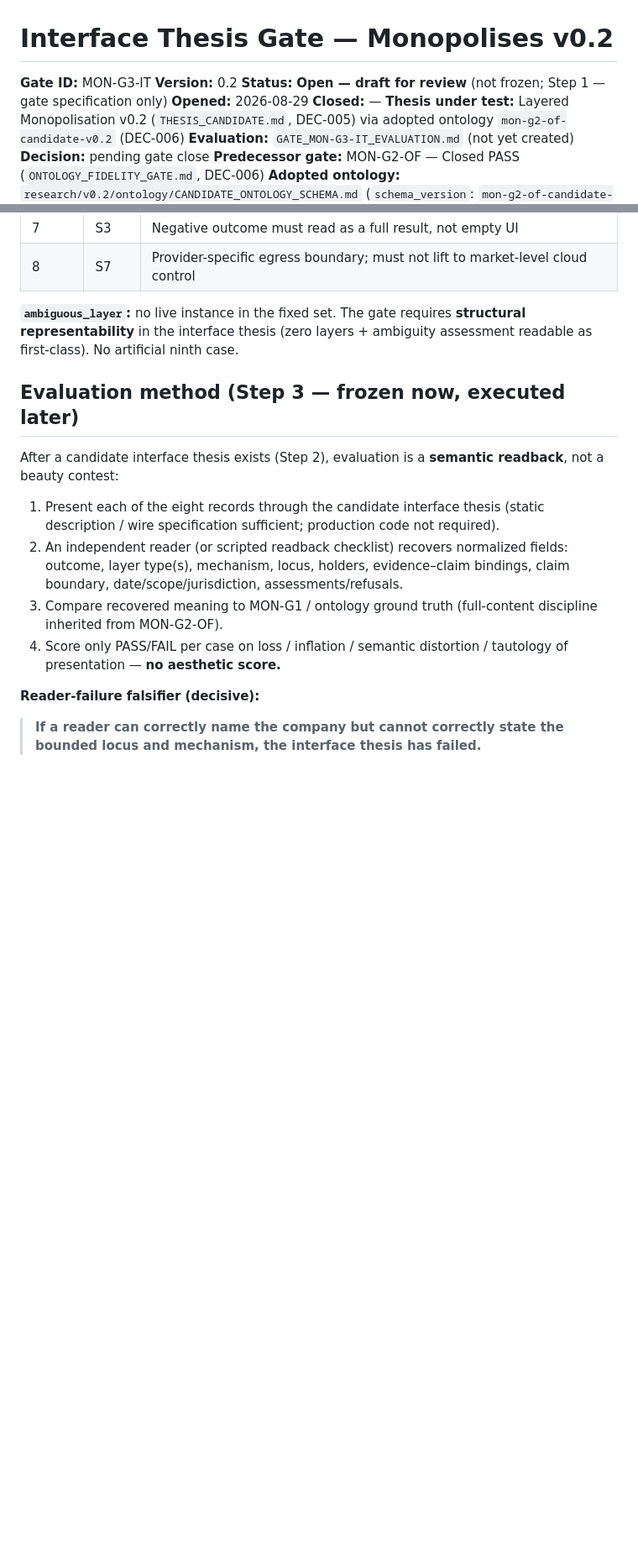
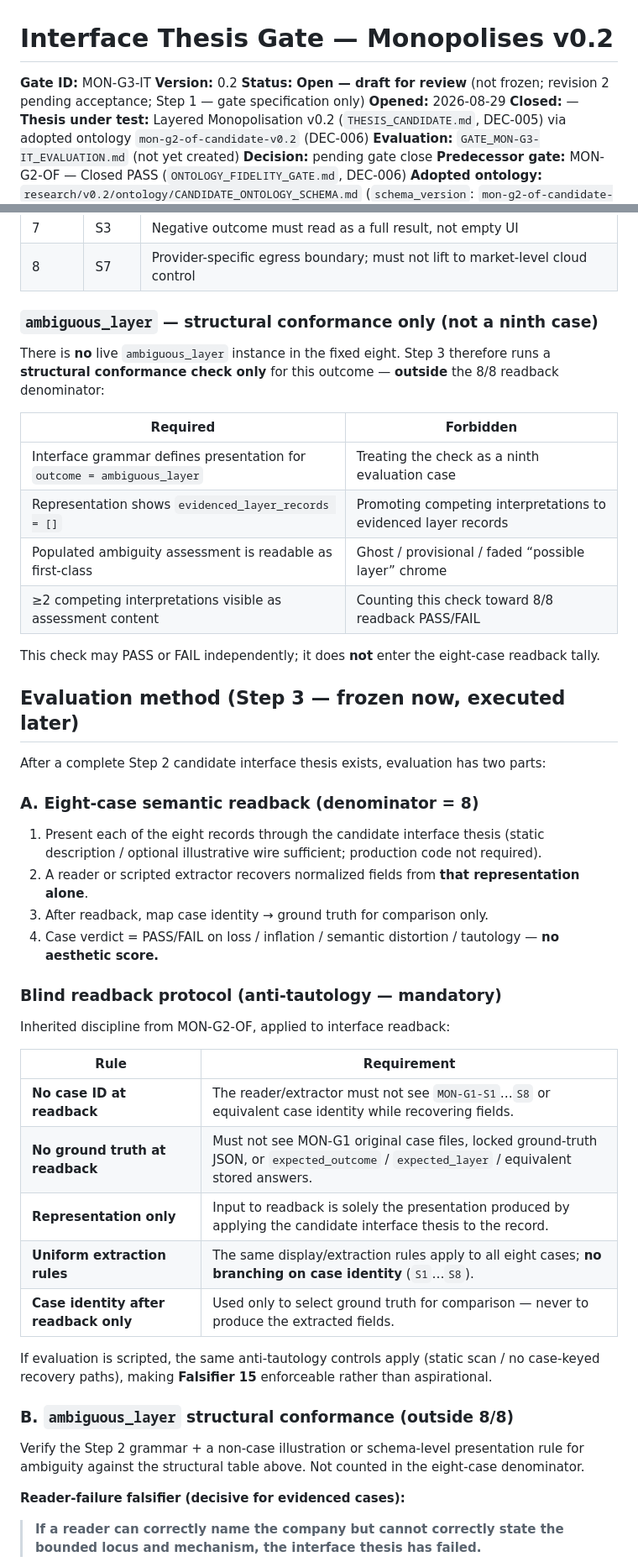
Before and after one commit to Sohadot/Monopolises, a Markdown page: research/v0.2/INTERFACE_THESIS_GATE.md, 2 parts joined by grey strips. Shown at 84% size. Rendered like a GitHub page; blank space fills up the shorter version.

Commit message:
MON-G3-IT revision 2: Step 2 grammar, blind readback, boundary salience, ambiguity check
Co-authored-by: Cursor <cursoragent@cursor.com>

```diff
--- a/research/v0.2/INTERFACE_THESIS_GATE.md
+++ b/research/v0.2/INTERFACE_THESIS_GATE.md
@@ -2,7 +2,7 @@
 
 **Gate ID:** MON-G3-IT
 **Version:** 0.2
-**Status:** **Open — draft for review** (not frozen; Step 1 — gate specification only)
+**Status:** **Open — draft for review** (not frozen; revision 2 pending acceptance; Step 1 — gate specification only)
 **Opened:** 2026-08-29
 **Closed:** —
 **Thesis under test:** Layered Monopolisation v0.2 (`THESIS_CANDIDATE.md`, DEC-005) via adopted ontology `mon-g2-of-candidate-v0.2` (DEC-006)
@@ -104,18 +123,49 @@ The **same eight MON-G1-LI systems**, in the same audit order. No swap, no drop,
 | 7 | S3 | Negative outcome must read as a full result, not empty UI |
 | 8 | S7 | Provider-specific egress boundary; must not lift to market-level cloud control |
 
-**`ambiguous_layer`:** no live instance in the fixed set. The gate requires **structural representability** in the interface thesis (zero layers + ambiguity assessment readable as first-class). No artificial ninth case.
+### `ambiguous_layer` — structural conformance only (not a ninth case)
+
+There is **no** live `ambiguous_layer` instance in the fixed eight. Step 3 therefore runs a **structural conformance check only** for this outcome — **outside** the 8/8 readback denominator:
+
+| Required | Forbidden |
+|---|---|
+| Interface grammar defines presentation for `outcome = ambiguous_layer` | Treating the check as a ninth evaluation case |
+| Representation shows `evidenced_layer_records = []` | Promoting competing interpretations to evidenced layer records |
+| Populated ambiguity assessment is readable as first-class | Ghost / provisional / faded “possible layer” chrome |
+| ≥2 competing interpretations visible as assessment content | Counting this check toward 8/8 readback PASS/FAIL |
+
+This check may PASS or FAIL independently; it does **not** enter the eight-case readback tally.
 
 ## Evaluation method (Step 3 — frozen now, executed later)
 
-After a candidate interface thesis exists (Step 2), evaluation is a **semantic readback**, not a beauty contest:
+After a complete Step 2 candidate interface thesis exists, evaluation has two parts:
 
-1. Present each of the eight records through the candidate interface thesis (static description / wire specification sufficient; production code not required).
-2. An independent reader (or scripted readback checklist) recovers normalized fields: outcome, layer type(s), mechanism, locus, holders, evidence–claim bindings, claim boundary, date/scope/jurisdiction, assessments/refusals.
-3. Compare recovered meaning to MON-G1 / ontology ground truth (full-content discipline inherited from MON-G2-OF).
-4. Score only PASS/FAIL per case on loss / inflation / semantic distortion / tautology of presentation — **no aesthetic score.**
+### A. Eight-case semantic readback (denominator = 8)
 
-**Reader-failure falsifier (decisive):**
+1. Present each of the eight records through the candidate interface thesis (static description / optional illustrative wire sufficient; production code not required).
+2. A reader or scripted extractor recovers normalized fields from **that representation alone**.
+3. After readback, map case identity → ground truth for comparison only.
+4. Case verdict = PASS/FAIL on loss / inflation / semantic distortion / tautology — **no aesthetic score.**
+
+### Blind readback protocol (anti-tautology — mandatory)
+
+Inherited discipline from MON-G2-OF, applied to interface readback:
+
+| Rule | Requirement |
+|---|---|
+| **No case ID at readback** | The reader/extractor must not see `MON-G1-S1`…`S8` or equivalent case identity while recovering fields. |
+| **No ground truth at readback** | Must not see MON-G1 original case files, locked ground-truth JSON, or `expected_outcome` / `expected_layer` / equivalent stored answers. |
+| **Representation only** | Input to readback is solely the presentation produced by applying the candidate interface thesis to the record. |
+| **Uniform extraction rules** | The same display/extraction rules apply to all eight cases; **no branching on case identity** (`S1`…`S8`). |
+| **Case identity after readback only** | Used only to select ground truth for comparison — never to produce the extracted fields. |
+
+If evaluation is scripted, the same anti-tautology controls apply (static scan / no case-keyed recovery paths), making **Falsifier 15** enforceable rather than aspirational.
+
+### B. `ambiguous_layer` structural conformance (outside 8/8)
+
+Verify the Step 2 grammar + a non-case illustration or schema-level presentation rule for ambiguity against the structural table above. Not counted in the eight-case denominator.
+
+**Reader-failure falsifier (decisive for evidenced cases):**
 
 > **If a reader can correctly name the company but cannot correctly state the bounded locus and mechanism, the interface thesis has failed.**
 
```
Also changed, not shown: other parts of research/v0.2/INTERFACE_THESIS_GATE.md (+38 -15 lines).
